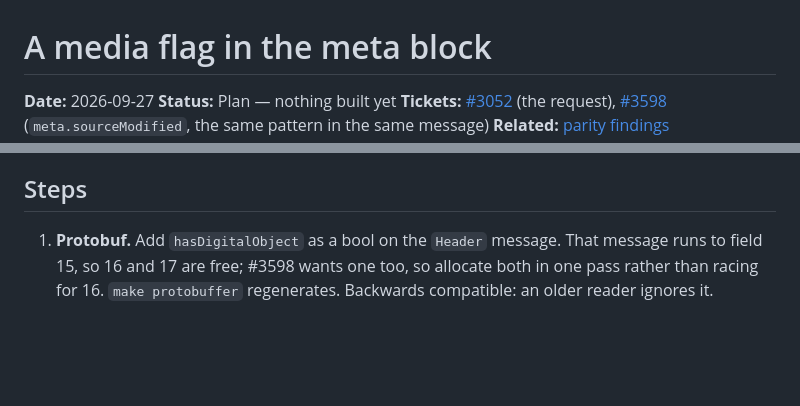
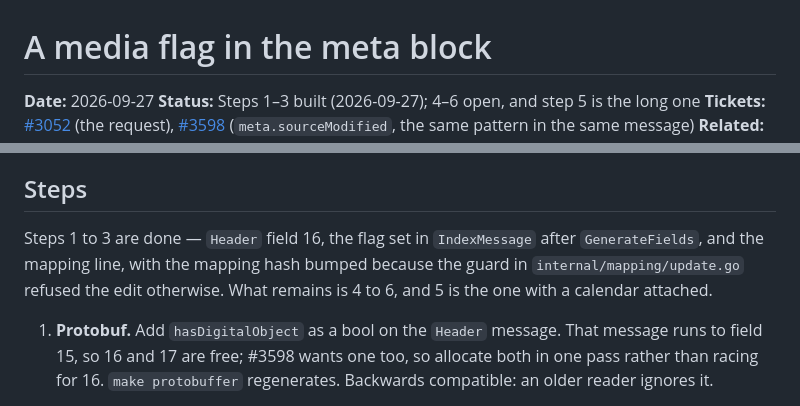
Before and after one commit to delving/hub3, a Markdown page: docs/plans/2026-09-27-meta-hasdigitalobject.md, 2 parts joined by grey strips. Drawn GitHub-style; blank space fills up the shorter version.

Commit message:
docs(plan): mark the built steps of meta.hasDigitalObject
Protobuf field, the flag set at index time, and the mapping line are in.
What remains is verifying the filter against a reindexed record, the reindex
itself -- which is the actual timeline -- and the facet.

Co-Authored-By: Claude Opus 5 (1M context) <noreply@anthropic.com>
Claude-Session: https://claude.ai/code/session_01UiqHR3gVxqJiNkvQJXTrje

```diff
--- a/docs/plans/2026-09-27-meta-hasdigitalobject.md
+++ b/docs/plans/2026-09-27-meta-hasdigitalobject.md
@@ -1,7 +1,7 @@
 # A media flag in the meta block
 
 **Date:** 2026-09-27
-**Status:** Plan — nothing built yet
+**Status:** Steps 1–3 built (2026-09-27); 4–6 open, and step 5 is the long one
 **Tickets:** [#3052](https://delving.plan.io/issues/3052) (the request),
 [#3598](https://delving.plan.io/issues/3598) (`meta.sourceModified`, the same
 pattern in the same message)
@@ -69,6 +69,11 @@ pattern that already works.
 
 ## Steps
 
+Steps 1 to 3 are done — `Header` field 16, the flag set in `IndexMessage`
+after `GenerateFields`, and the mapping line, with the mapping hash bumped
+because the guard in `internal/mapping/update.go` refused the edit otherwise.
+What remains is 4 to 6, and 5 is the one with a calendar attached.
+
 1. **Protobuf.** Add `hasDigitalObject` as a bool on the `Header` message. That
    message runs to field 15, so 16 and 17 are free; #3598 wants one too, so
    allocate both in one pass rather than racing for 16. `make protobuffer`
```
